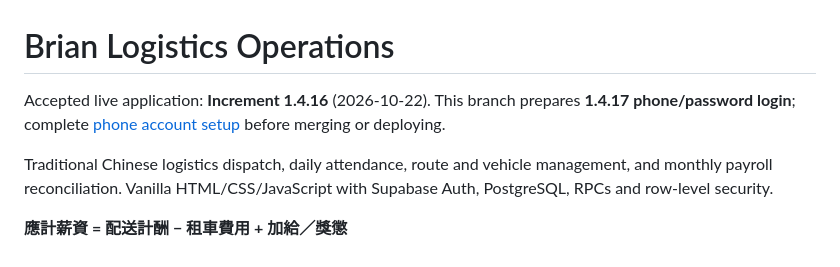
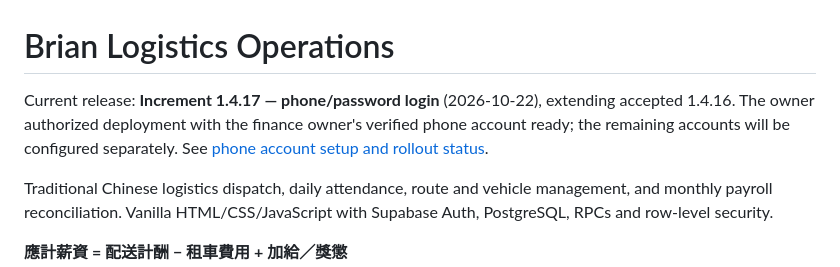
Before and after one commit to kkchinchilla/brian-logistics-operations, a Markdown page: README.md, the part around the change. GitHub-like rendering.

Commit message:
Document authorized 1.4.17 phone-login rollout and remaining account setup

```diff
--- a/README.md
+++ b/README.md
@@ -1,6 +1,6 @@
 # Brian Logistics Operations
 
-Accepted live application: **Increment 1.4.16** (2026-10-22). This branch prepares **1.4.17 phone/password login**; complete [phone account setup](docs/PHONE_LOGIN.md) before merging or deploying.
+Current release: **Increment 1.4.17 — phone/password login** (2026-10-22), extending accepted 1.4.16. The owner authorized deployment with the finance owner's verified phone account ready; the remaining accounts will be configured separately. See [phone account setup and rollout status](docs/PHONE_LOGIN.md).
 
 Traditional Chinese logistics dispatch, daily attendance, route and vehicle management, and monthly payroll reconciliation. Vanilla HTML/CSS/JavaScript with Supabase Auth, PostgreSQL, RPCs and row-level security.
 
```
Also changed, not shown: docs/DEPLOYMENT.md (+2 -2 lines), docs/PHONE_LOGIN.md (+14 -5 lines).
